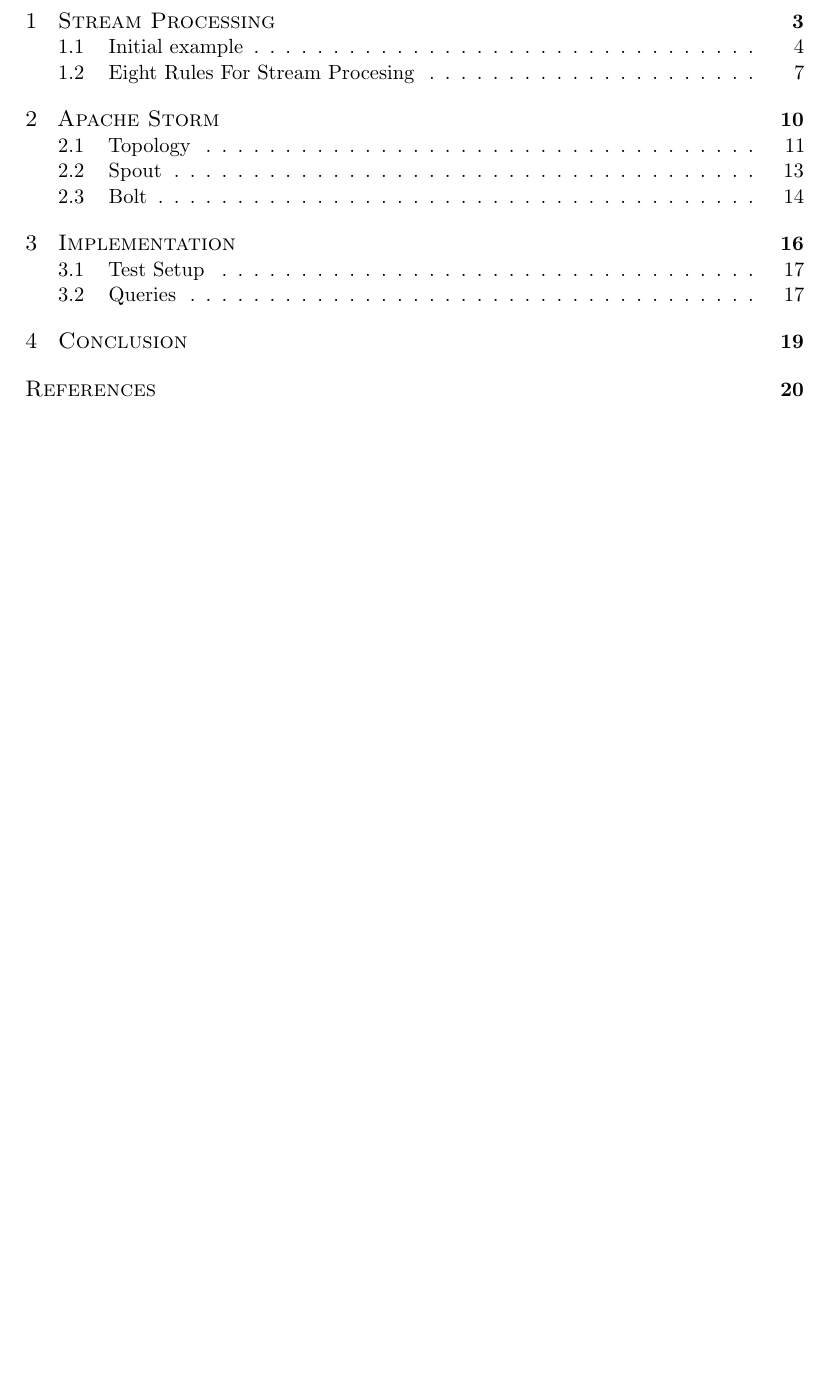
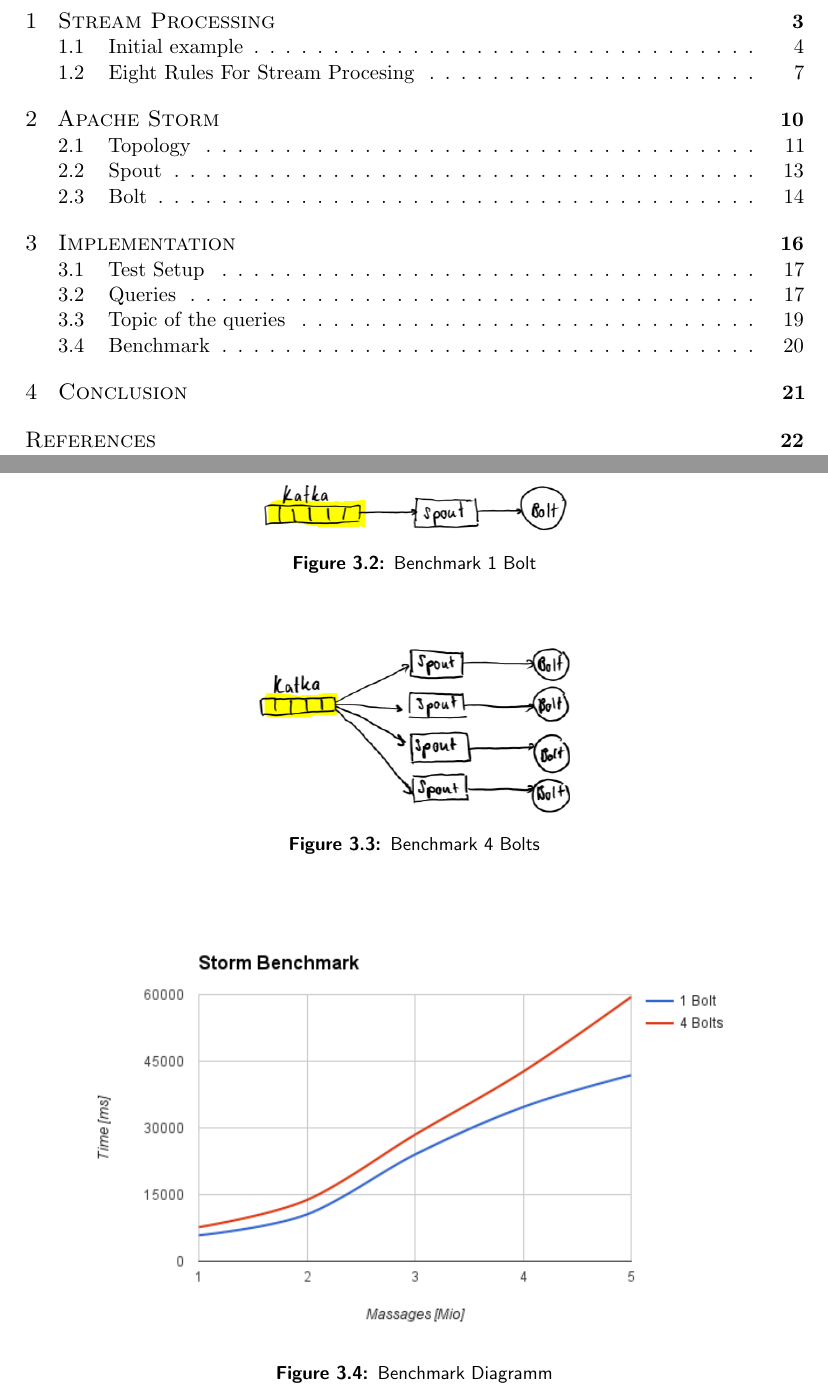
Before and after one commit to Murthy10/storm, a LaTeX thesis (doc/db_seminar.tex, which reads doc/chapters/chapter3.tex): part of page 4 of 23 before the commit and two parts of pages 4 and 23 of 25 after it, the two joined at a grey line, cut so that both start at the same text, the shorter picture padded with empty space. Compiled offline with pdfLaTeX.

Commit message:
benchmarks

```diff
--- a/doc/chapters/chapter3.tex
+++ b/doc/chapters/chapter3.tex
@@ -51,3 +51,33 @@
 
 \subsection{D) Way objects with only user tag "area=yes" without other user tags}
 The point D) also deals with the vandalism problems.
+
+
+\newpage
+\section{Topic of the queries}
+
+
+\newpage
+\section{Benchmark}
+\begin{figure}[H]
+\centering
+\captionsetup{justification=centering}
+\includegraphics[width=0.4\textwidth]{images/benchmark_topic1.png}
+\caption[Benchmark 1 Bolt]{Benchmark 1 Bolt}
+\end{figure}
+
+
+\begin{figure}[H]
+\centering
+\captionsetup{justification=centering}
+\includegraphics[width=0.4\textwidth]{images/benchmark_topic2.png}
+\caption[Benchmark 4 Bolts]{Benchmark 4 Bolts}
+\end{figure}
+
+
+\begin{figure}[H]
+\centering
+\captionsetup{justification=centering}
+\includegraphics[width=0.9\textwidth]{images/benchmark.png}
+\caption[Benchmark Diagramm]{Benchmark Diagramm}
+\end{figure}
```
Also changed, not shown: doc/db_seminar.pdf, doc/images/benchmark.png (added), doc/images/benchmark_topic1.png (added), doc/images/benchmark_topic2.png (added), 2 other files.
